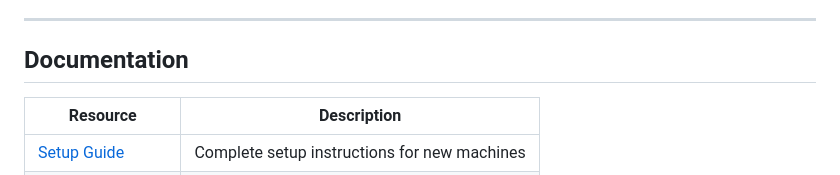
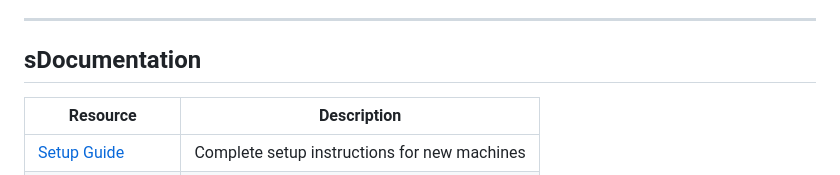
Before and after one commit to donnellyCodes/happy_kids_commuter_system, a Markdown page: README.md, the part around the change. Drawn GitHub-style.

Commit message:
root readme

```diff
--- a/README.md
+++ b/README.md
@@ -172,7 +172,7 @@ This project is licensed under the **ISC License** — see the [LICENSE](LICENSE
 
 ---
 
-## Documentation
+## sDocumentation
 
 | Resource | Description |
 |----------|-------------|
```
